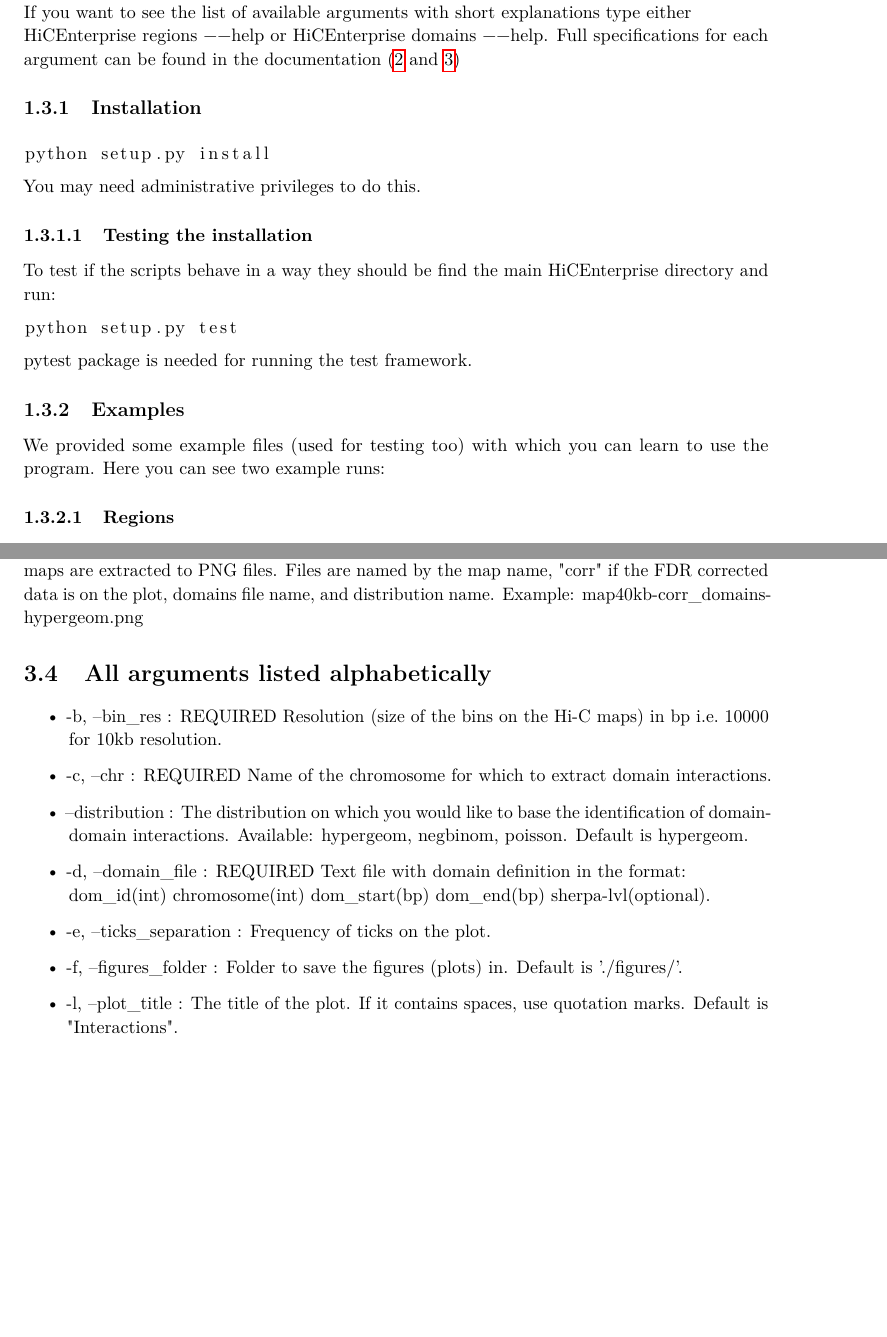
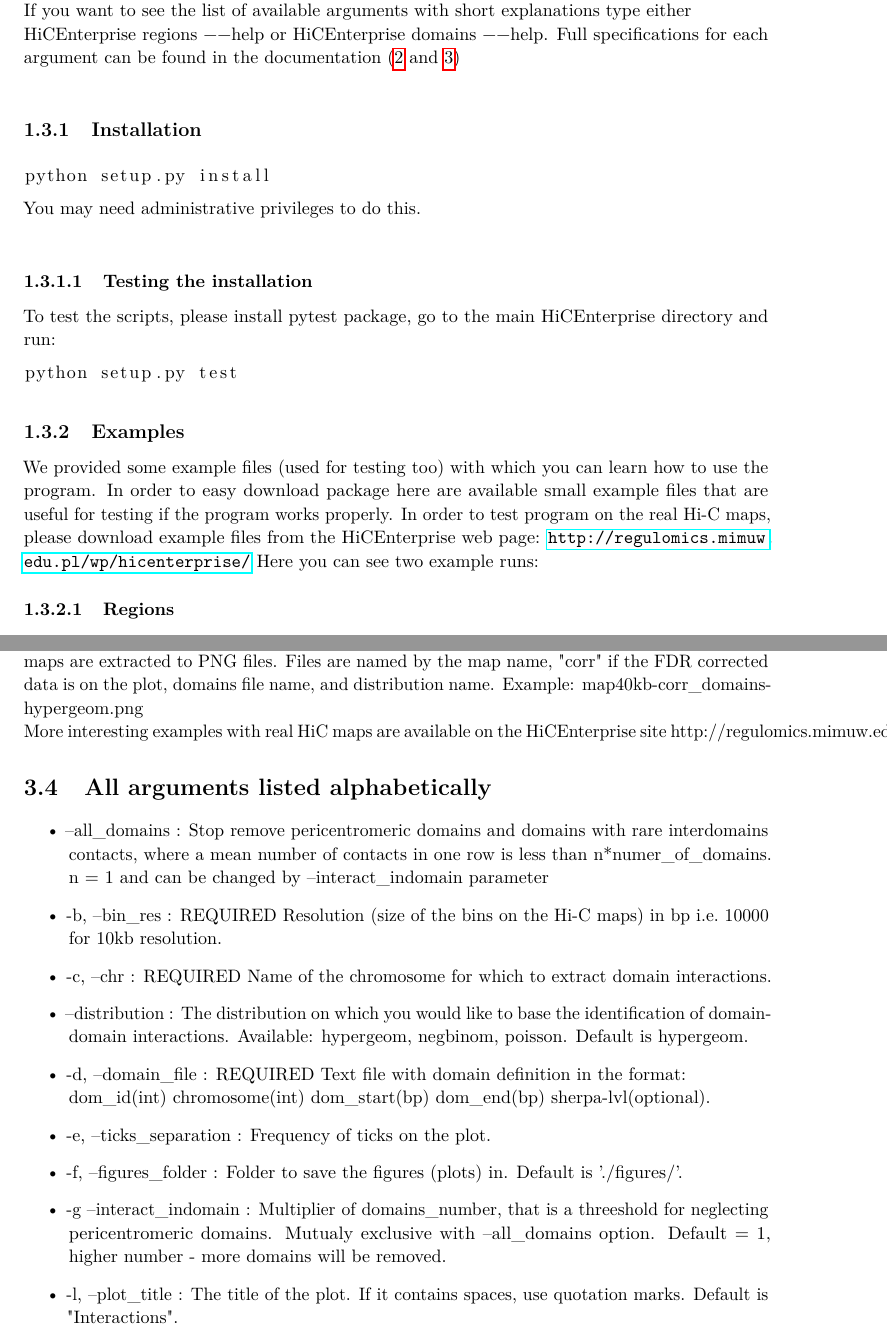
Before and after one commit to hansiu/HiCEnterprise, a LaTeX document (docs/docs.tex, which reads docs/docs_domains.tex, docs/docs_intro.tex): two parts of pages 4 and 12 of 12 before the commit and two parts of pages 4 and 12 of 13 after it, joined at a grey line, cut so that both start at the same text, the shorter picture padded with empty space. Compiled offline with pdfLaTeX.

Commit message:
Changed documentation

```diff
--- a/docs/docs_domains.tex
+++ b/docs/docs_domains.tex
@@ -100,9 +99,13 @@ In this folder you will find the plotted figures if the --plotting argument was
 extracted to PNG files. Files are named by the map name, "corr" if the FDR corrected data is on the plot, domains file
 name, and distribution name. Example: map40kb-corr\_domains-hypergeom.png
 
+More interesting examples with real HiC maps are available on the HiCEnterprise site http://regulomics.mimuw.edu.pl/wp/hicenterprise/
+
 \section{All arguments listed alphabetically}
 \label{sec:arguments2}
 \begin{itemize}
+   \item --all\_domains : Stop remove pericentromeric domains and domains with rare interdomains contacts, where a mean
+    number of contacts in one row is less than n*numer\_of\_domains. n = 1 and can be changed by --interact\_indomain parameter
     \item -b, --bin\_res : REQUIRED Resolution (size of the bins on the Hi-C maps) in bp i.e.~10000 for 10kb resolution.
     \item -c, --chr : REQUIRED Name of the chromosome for which to extract domain interactions.
     \item --distribution : The distribution on which you would like to base the identification of domain-domain
@@ -111,6 +114,8 @@ name, and distribution name. Example: map40kb-corr\_domains-hypergeom.png
     dom\_id(int) chromosome(int) dom\_start(bp) dom\_end(bp) sherpa-lvl(optional).
     \item -e, --ticks\_separation : Frequency of ticks on the plot.
     \item -f, --figures\_folder : Folder to save the figures (plots) in. Default is './figures/'.
+     \item  -g --interact\_indomain : Multiplier of domains\_number, that is a threeshold for neglecting pericentromeric domains.
+    Mutualy exclusive with --all\_domains option. Default = 1, higher number - more domains will be removed.
     \item -l, --plot\_title : The title of the plot. If it contains spaces, use quotation marks. Default is
     "Interactions".
     \item -m, --hic\_map : Path to the single-chromosome Hi-C map in numpy format.
--- a/docs/docs_intro.tex
+++ b/docs/docs_intro.tex
@@ -42,7 +42,8 @@ HiCEnterprise type options
 If you want to see the list of available arguments with short explanations type either \\
 \lstinline{HiCEnterprise regions --help}
 or \lstinline{HiCEnterprise domains --help}. Full specifications for each argument can be found in the documentation
-(\ref{regions} and~\ref{domains})
+(\ref{regions} and~\ref{domains}) \\
+
 
 \subsection{Installation}
 
@@ -51,22 +52,21 @@ python setup.py install
 \end{lstlisting}
 
 
-You may need administrative privileges to do this.
+You may need administrative privileges to do this.\\
+
 
 \subsubsection{Testing the installation}
 
-To test if the scripts behave in a way they should be find the main HiCEnterprise directory and run:
+To test the scripts, please install pytest package, go to the main HiCEnterprise directory and run:
 
 \begin{lstlisting}
 python setup.py test
 \end{lstlisting}
 
-pytest package is needed for running the test framework.
-
 
 \subsection{Examples}
 
-We provided some example files (used for testing too) with which you can learn to use the program.
+We provided some example files (used for testing too) with which you can learn how to use the program. In order to easy download package here are available small example files that are useful for testing if the program works properly. In order to test program on the real Hi-C maps, please download example files from the HiCEnterprise web page: \url{http://regulomics.mimuw.edu.pl/wp/hicenterprise/}
 Here you can see two example runs:
 
 \subsubsection{Regions}
```
Also changed, not shown: docs/docs_regions.tex (+3 -5 lines), docs/docs.pdf, docs/docs_domains.tex (9 more changed lines), docs/docs_intro.tex (8 more changed lines).
